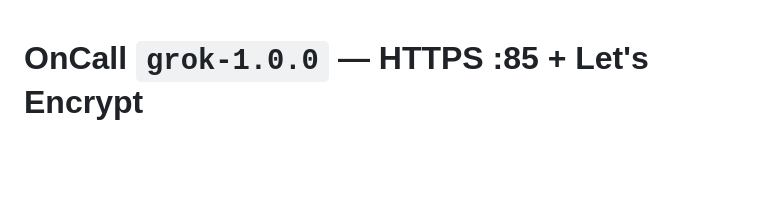
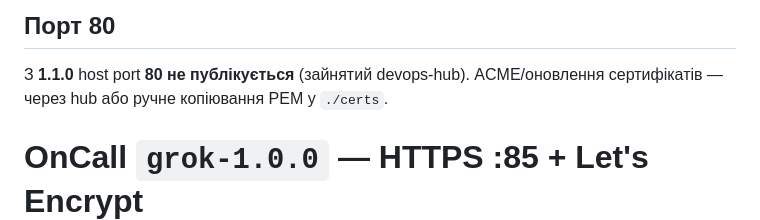
Before and after one commit to OCherep/oncall-system, a Markdown page: DEPLOY_PORT85.md, the part around the change. GitHub-like rendering; blank space fills up the shorter version.

Commit message:
docs: no host :80

```diff
--- a/DEPLOY_PORT85.md
+++ b/DEPLOY_PORT85.md
@@ -1,3 +1,7 @@
+## Порт 80
+
+З **1.1.0** host port **80 не публікується** (зайнятий devops-hub). ACME/оновлення сертифікатів — через hub або ручне копіювання PEM у `./certs`.
+
 # OnCall `grok-1.0.0` — HTTPS :85 + Let's Encrypt
 
 ## Порти
```
